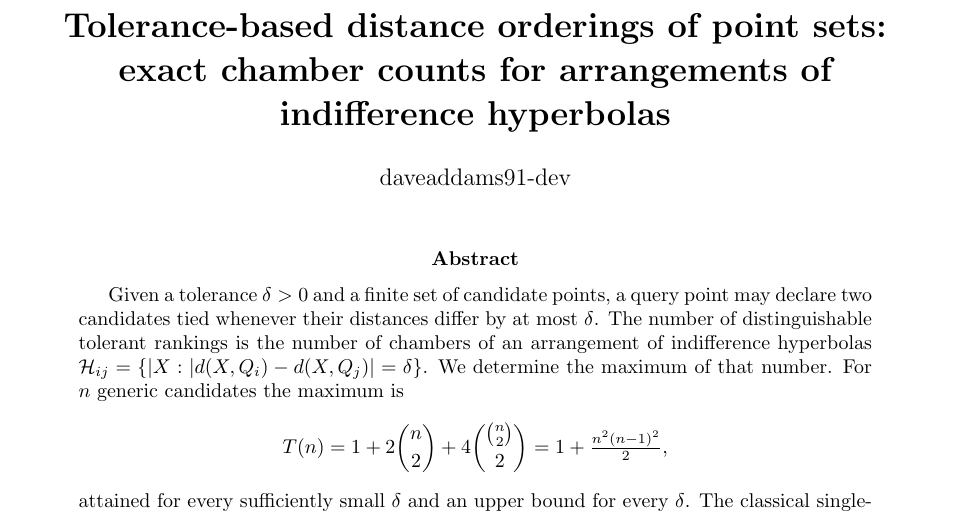
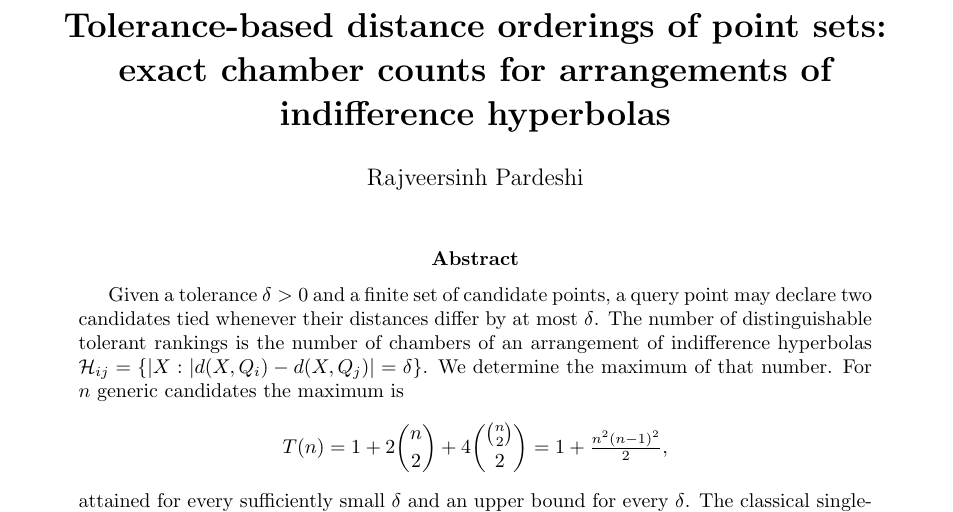
Before and after one commit to daveaddams91-dev/threshold-preference-arrangements, a LaTeX paper (paper/main.tex): part of page 1 of 10, cut so that both start at the same text. Compiled offline with pdfLaTeX.

Commit message:
paper: set author and add built PDF

```diff
--- a/paper/main.tex
+++ b/paper/main.tex
@@ -6,7 +6,7 @@
 \usepackage{enumitem}
 \usepackage[colorlinks=true,linkcolor=blue,citecolor=blue,urlcolor=blue,
   pdftitle={Tolerance-based distance orderings of point sets},
-  pdfauthor={daveaddams91-dev}]{hyperref}
+  pdfauthor={Rajveersinh Pardeshi}]{hyperref}
 
 \newtheorem{theorem}{Theorem}[section]
 \newtheorem{lemma}[theorem]{Lemma}
@@ -27,7 +27,7 @@
 
 \title{\bfseries Tolerance-based distance orderings of point sets:\\
 exact chamber counts for arrangements of indifference hyperbolas}
-\author{daveaddams91-dev}
+\author{Rajveersinh Pardeshi}
 \date{}
 
 \begin{document}
```
Also changed, not shown: paper/main.pdf.
